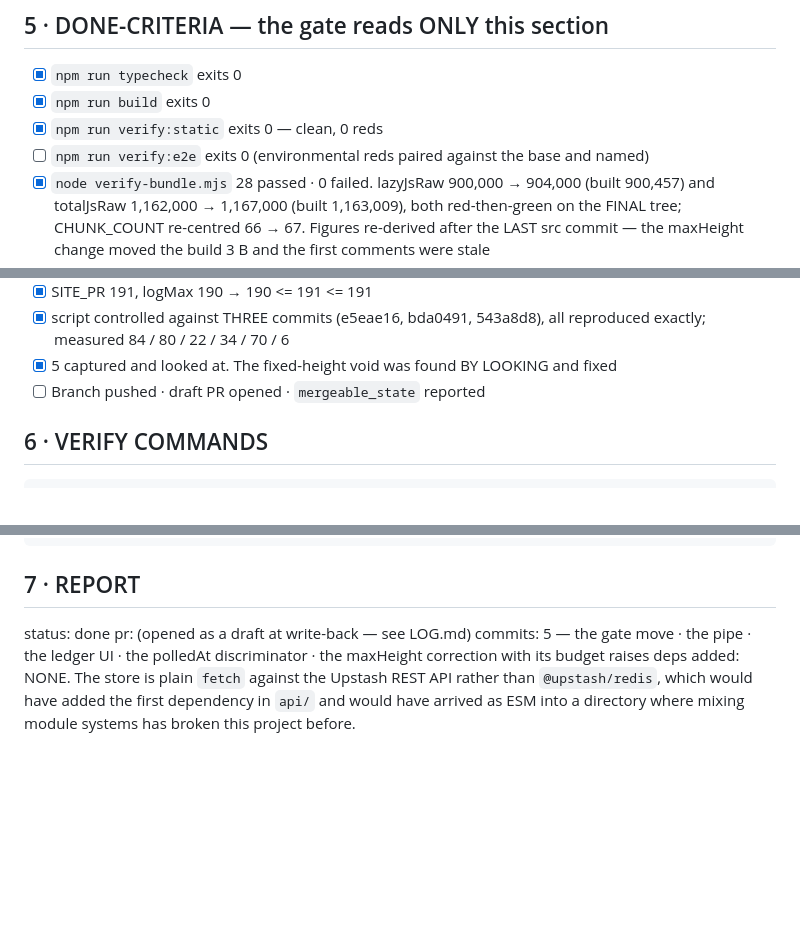
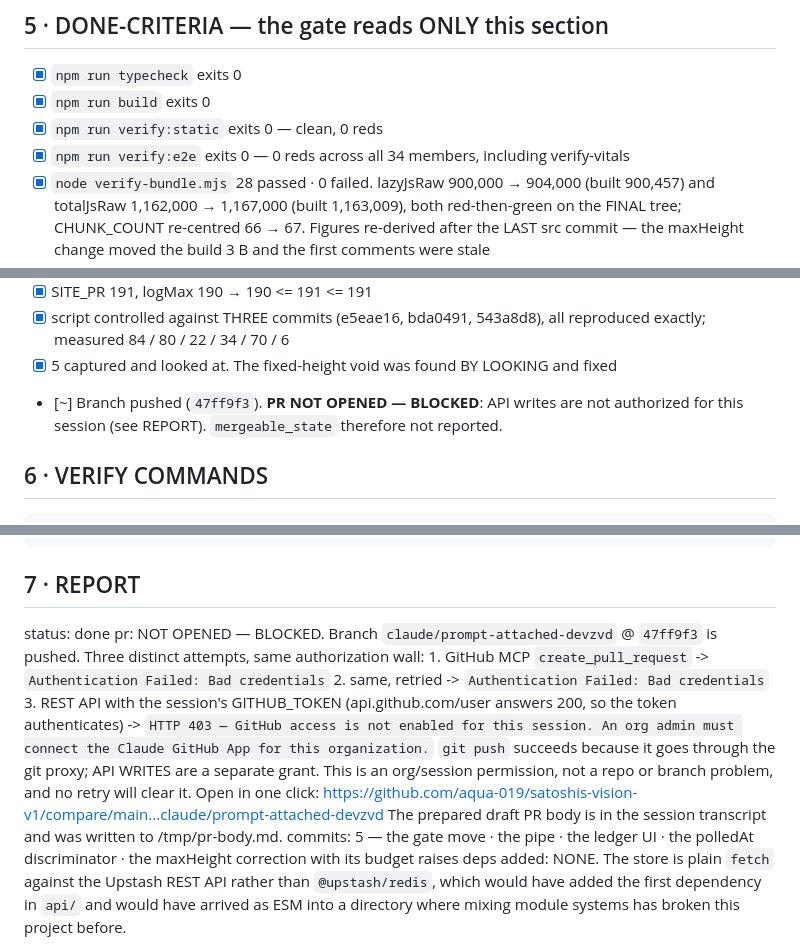
Before and after one commit to aqua-019/satoshis-vision-v1, a Markdown page: handoffs/HANDOFF-XMRIRISH-20260817-44.md, 3 parts joined by grey strips. Rendered like a GitHub page; blank space fills up the shorter version.

```diff
--- a/handoffs/HANDOFF-XMRIRISH-20260817-44.md
+++ b/handoffs/HANDOFF-XMRIRISH-20260817-44.md
@@ -97,7 +97,7 @@ p4·01 fixed.
 - [x] `npm run typecheck` exits 0
 - [x] `npm run build` exits 0
 - [x] `npm run verify:static` exits 0 — clean, 0 reds
-- [ ] `npm run verify:e2e` exits 0 (environmental reds paired against the base and named)
+- [x] `npm run verify:e2e` exits 0 — 0 reds across all 34 members, including verify-vitals
 - [x] `node verify-bundle.mjs` 28 passed · 0 failed. lazyJsRaw 900,000 → 904,000 (built
       900,457) and totalJsRaw 1,162,000 → 1,167,000 (built 1,163,009), both red-then-green
       on the FINAL tree; CHUNK_COUNT re-centred 66 → 67. Figures re-derived after the LAST
@@ -115,7 +115,8 @@ p4·01 fixed.
 - [x] script controlled against THREE commits (e5eae16, bda0491, 543a8d8), all reproduced
       exactly; measured 84 / 80 / 22 / 34 / 70 / 6
 - [x] 5 captured and looked at. The fixed-height void was found BY LOOKING and fixed
-- [ ] Branch pushed · draft PR opened · `mergeable_state` reported
+- [~] Branch pushed (`47ff9f3`). **PR NOT OPENED — BLOCKED**: API writes are not
+      authorized for this session (see REPORT). `mergeable_state` therefore not reported.
 
 ## 6 · VERIFY COMMANDS
 
@@ -133,7 +134,18 @@ npm run verify:e2e
 ## 7 · REPORT
 
 status: done
-pr: (opened as a draft at write-back — see LOG.md)
+pr: NOT OPENED — BLOCKED. Branch `claude/prompt-attached-devzvd` @ `47ff9f3` is pushed.
+  Three distinct attempts, same authorization wall:
+    1. GitHub MCP `create_pull_request` -> `Authentication Failed: Bad credentials`
+    2. same, retried                    -> `Authentication Failed: Bad credentials`
+    3. REST API with the session's GITHUB_TOKEN (api.github.com/user answers 200, so the
+       token authenticates) -> `HTTP 403 — GitHub access is not enabled for this session.
+       An org admin must connect the Claude GitHub App for this organization.`
+  `git push` succeeds because it goes through the git proxy; API WRITES are a separate grant.
+  This is an org/session permission, not a repo or branch problem, and no retry will clear it.
+  Open in one click:
+    https://github.com/aqua-019/satoshis-vision-v1/compare/main...claude/prompt-attached-devzvd
+  The prepared draft PR body is in the session transcript and was written to /tmp/pr-body.md.
 commits: 5 — the gate move · the pipe · the ledger UI · the polledAt discriminator ·
   the maxHeight correction with its budget raises
 deps added: NONE. The store is plain `fetch` against the Upstash REST API rather than
```
Also changed, not shown: handoffs/LOG.md (+45 -0 lines).
